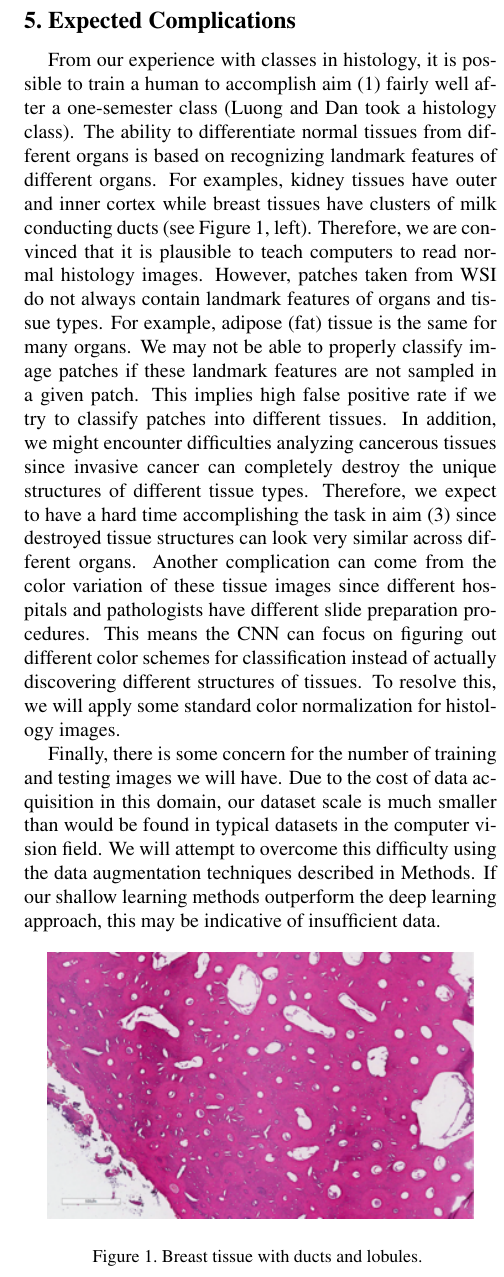
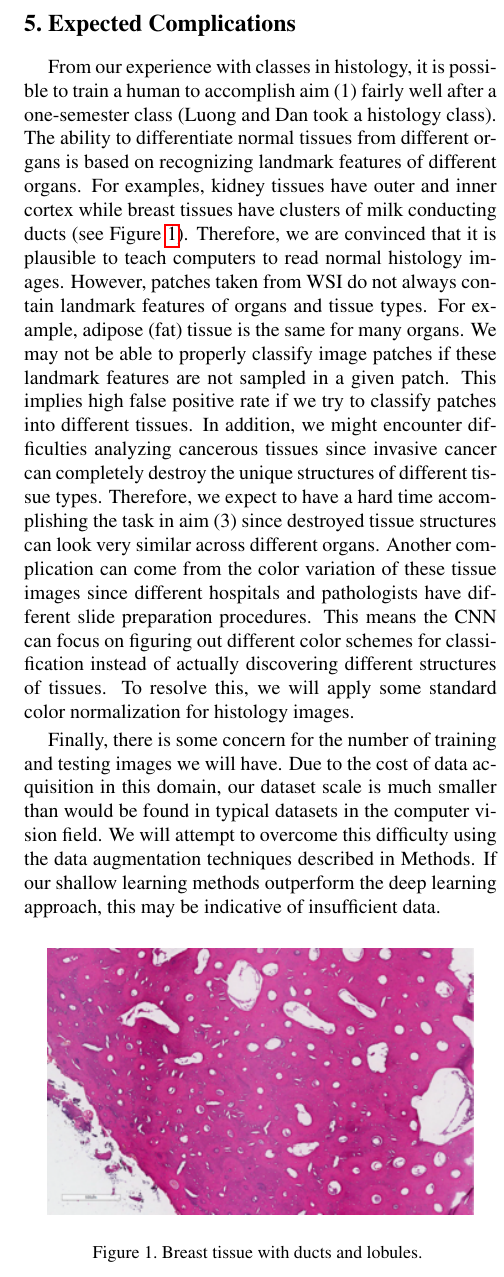
Before and after one commit to lun5/tissue-classification, a LaTeX document (proposal/proposal.tex): part of one column of page 2 of 2, cut so that both start at the same text. Compiled offline with pdfLaTeX.

Commit message:
Fix figure reference

```diff
--- a/proposal/proposal.tex
+++ b/proposal/proposal.tex
@@ -147,8 +147,7 @@ to accomplish aim (1) fairly well after a one-semester class (Luong and Dan
 took a histology class). The ability to differentiate normal tissues from
 different organs is based on recognizing landmark features of different
 organs. For examples, kidney tissues have outer and inner cortex while breast
-tissues have clusters of milk conducting ducts (see
-Figure 1, left).
+tissues have clusters of milk conducting ducts (see Figure \ref{fig:breast}).
 Therefore, we are convinced that it is plausible to teach computers to read
 normal histology images. However, patches taken from WSI do not always
 contain landmark features of organs and tissue types. For example, adipose
@@ -196,8 +194,7 @@ insufficient data.
     {%
         Bone tissue with large area of pink stained calcium.
     }
-\label{fig:long}
-\label{fig:onecol}
+\label{fig:bone}
 \end{figure}
 
 % \begin{figure*}
```
Also changed, not shown: proposal/proposal.pdf, proposal/proposal.tex (3 more changed lines).
